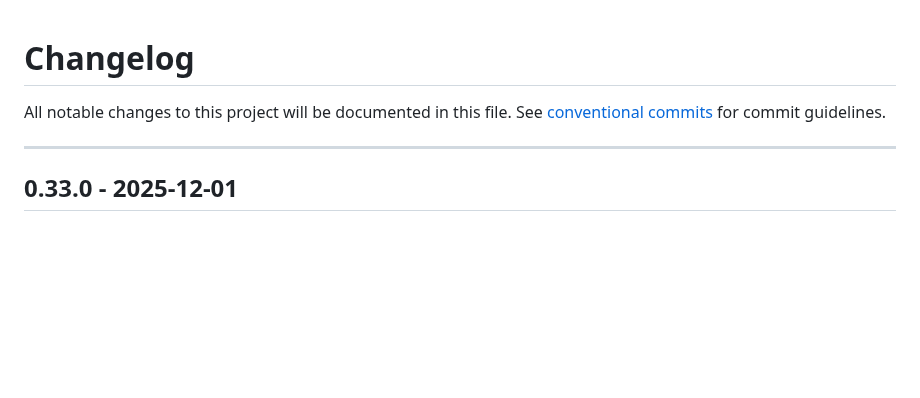
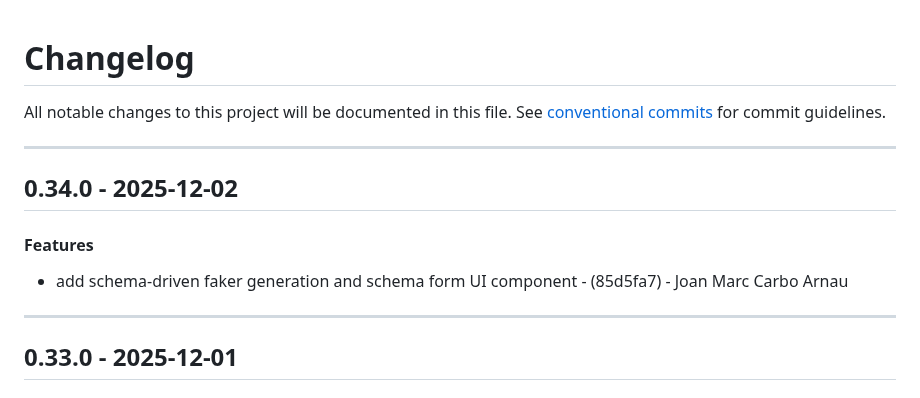
Before and after one commit to periplon/metis, a Markdown page: CHANGELOG.md, the part around the change. GitHub-like rendering; blank space fills up the shorter version.

Commit message:
chore(version): 0.34.0

```diff
--- a/CHANGELOG.md
+++ b/CHANGELOG.md
@@ -2,6 +2,12 @@
 All notable changes to this project will be documented in this file. See [conventional commits](https://www.conventionalcommits.org/) for commit guidelines.
 
 - - -
+## 0.34.0 - 2025-12-02
+#### Features
+- add schema-driven faker generation and schema form UI component - (85d5fa7) - Joan Marc Carbo Arnau
+
+- - -
+
 ## 0.33.0 - 2025-12-01
 #### Features
 - **(ui)** add JSON editor with syntax highlighting for static responses - (5835d88) - Joan Marc Carbo Arnau
```
